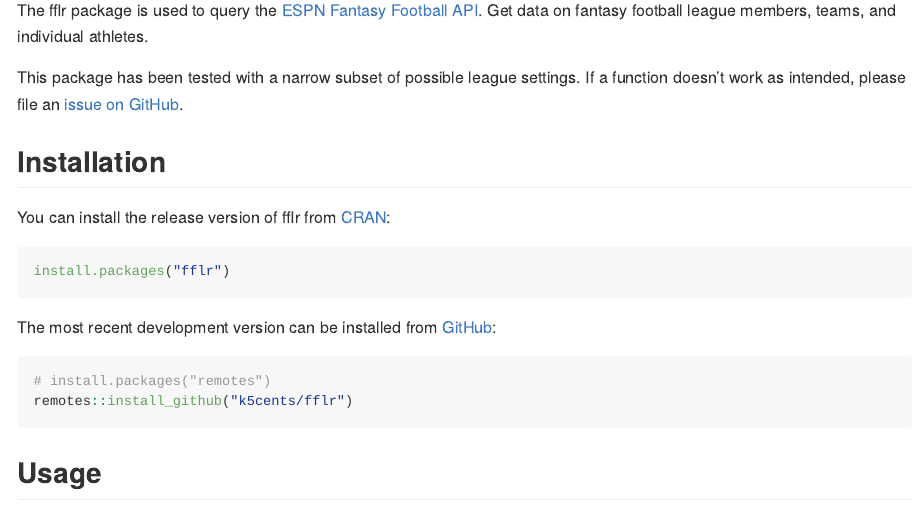
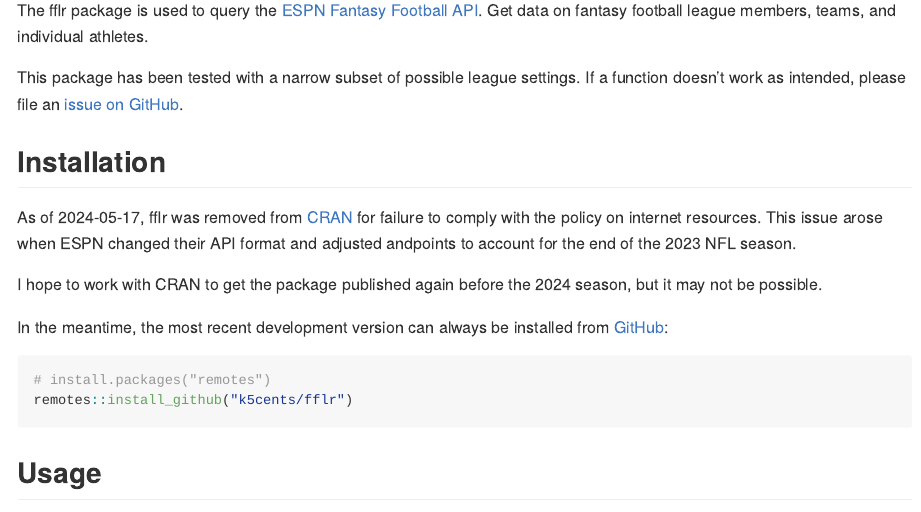
Before and after one commit to k5cents/fflr, an R Markdown document (README.Rmd): the page in a window 1100 px wide, from 110 px down. The pictures show the output file README.md that the author committed with the source, drawn offline in the style of GitHub; badge pictures from the web are left out.

Commit message:
Fix test and update README
Package was removed from CRAN :(

````diff
--- a/README.Rmd
+++ b/README.Rmd
@@ -42,13 +42,15 @@
 
 ## Installation
 
-You can install the release version of fflr from [CRAN][cran]:
+As of 2024-05-17, fflr was removed from [CRAN][cran] for failure to comply with
+the policy on internet resources. This issue arose when ESPN changed their API
+format and adjusted andpoints to account for the end of the 2023 NFL season.
 
-```{r cran, eval=FALSE}
-install.packages("fflr")
-```
+I hope to work with CRAN to get the package published again before the 2024
+season, but it may not be possible.
 
-The most recent development version can be installed from [GitHub][gh]:
+In the meantime, the most recent development version can always be installed
+from [GitHub][gh]:
 
 ```{r remote, eval=FALSE}
 # install.packages("remotes")
````
Also changed, not shown: README.md, 1 other file.
